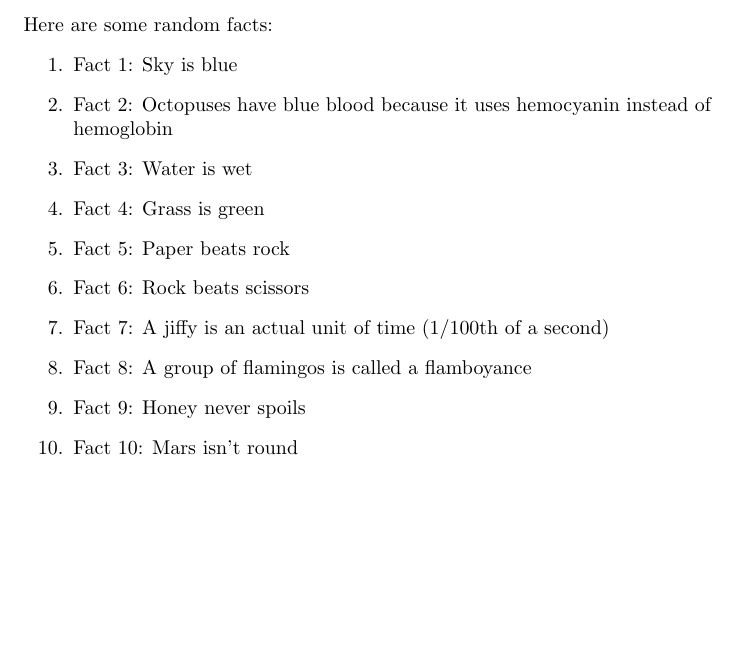
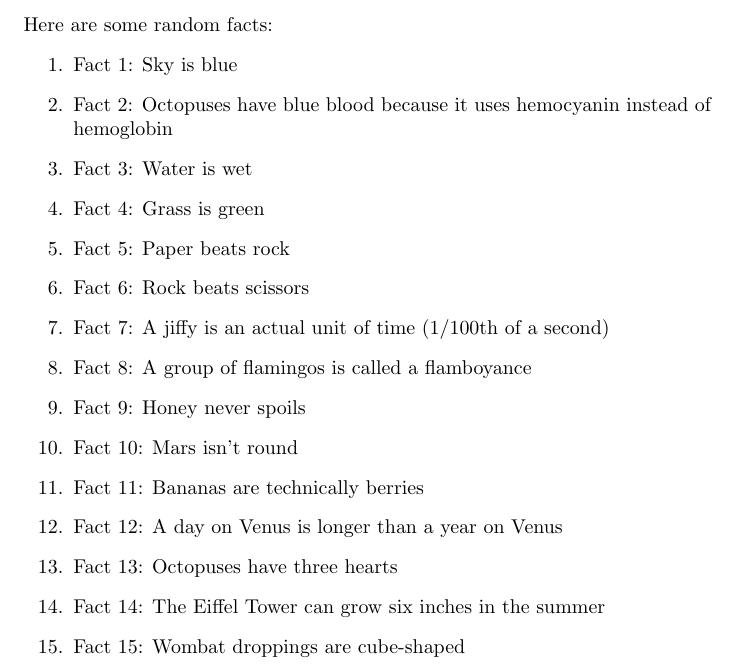
Before and after one commit to chuo-v/langgraph-workspace-agent-sandbox, a LaTeX document (latex/test-doc.tex): part of the page, cut so that both start at the same text, the shorter picture padded with empty space. Compiled offline with pdfLaTeX.

Commit message:
🤖 Add five new random facts to test-doc.tex.

```diff
--- a/latex/test-doc.tex
+++ b/latex/test-doc.tex
@@ -18,5 +18,10 @@ Here are some random facts:
     \item Fact 8: A group of flamingos is called a flamboyance
     \item Fact 9: Honey never spoils
     \item Fact 10: Mars isn't round
+    \item Fact 11: Bananas are technically berries
+    \item Fact 12: A day on Venus is longer than a year on Venus
+    \item Fact 13: Octopuses have three hearts
+    \item Fact 14: The Eiffel Tower can grow six inches in the summer
+    \item Fact 15: Wombat droppings are cube-shaped
 \end{enumerate}
 \end{document}
```
Also changed, not shown: latex/test-doc.pdf.
